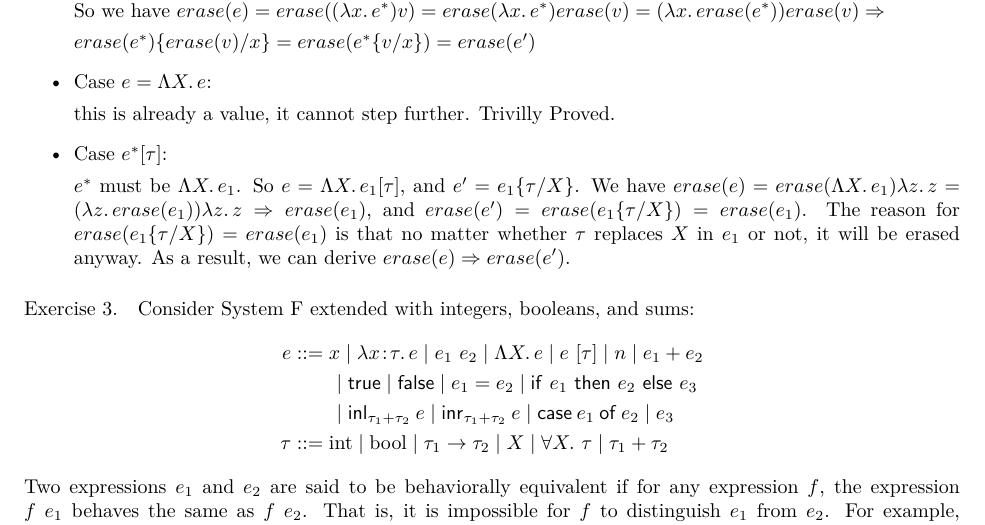
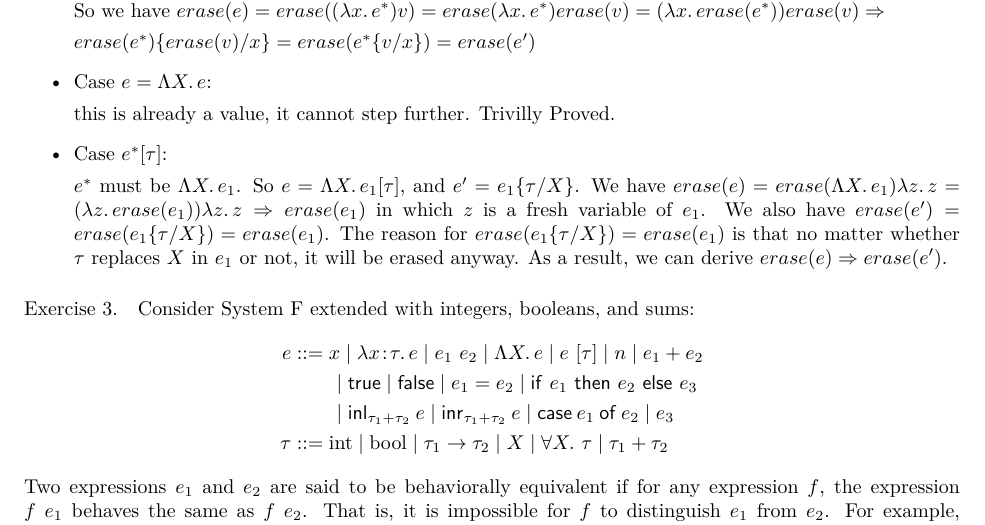
Before and after one commit to ChrisXu1006/PLPROJECT, a LaTeX problem sheet (HW8/homework/homework08.tex): part of page 2 of 5, cut so that both start at the same text. Compiled offline with XeLaTeX; a missing font is replaced by an installed copy or a similar font.

Commit message:
Small fix to Ex2

```diff
--- a/HW8/homework/homework08.tex
+++ b/HW8/homework/homework08.tex
@@ -118,8 +118,10 @@ We prove this property by induction on $e$:
 	\item \textbf{Case} $e^*[\tau]$:
 
 	$e^*$ must be $\Lam{X}{e_1}$. So $e = \Lam{X}{e_1}[\tau]$, and $e' = e_1\{\tau/X\}$.
-	We have $erase(e) = erase(\Lam{X}{e_1})\lam{z}{z} = (\lam{z}{erase(e_1)})\lam{z}{z} \Rightarrow erase(e_1)$,
-	and $erase(e') = erase(e_1\{\tau/X\}) = erase(e_1)$. The reason for $erase(e_1\{\tau/X\}) = erase(e_1)$ is that
+	We have $erase(e) = erase(\Lam{X}{e_1})\lam{z}{z} = (\lam{z}{erase(e_1)})\lam{z}{z} \Rightarrow erase(e_1)$ in
+	which $z$ is a fresh variable of $e_1$.
+	We also have $erase(e') = erase(e_1\{\tau/X\}) = erase(e_1)$.
+	The reason for $erase(e_1\{\tau/X\}) = erase(e_1)$ is that
 	no matter whether $\tau$ replaces $X$ in $e_1$ or not, it will be erased anyway. As a result, we can derive
 	$erase(e) \Rightarrow erase(e')$.
 \end{itemize}
```
